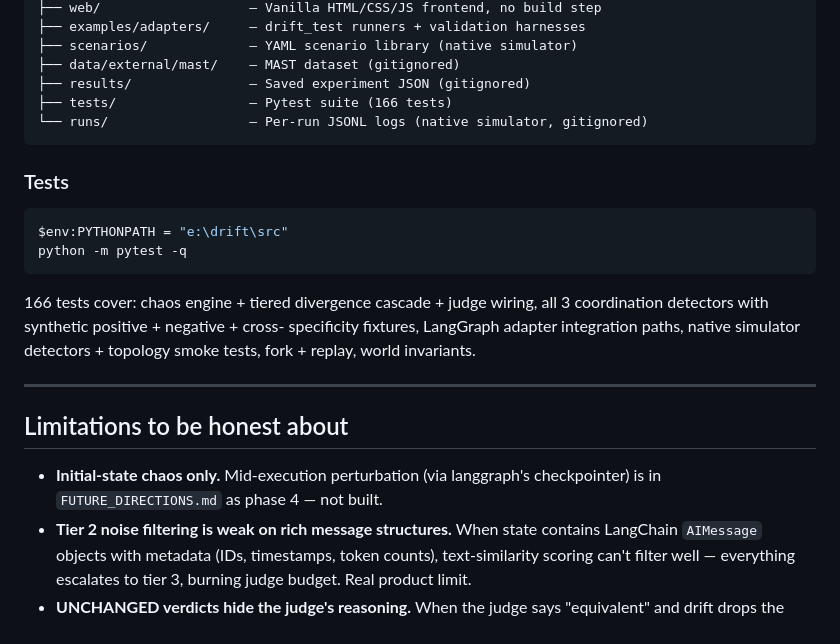
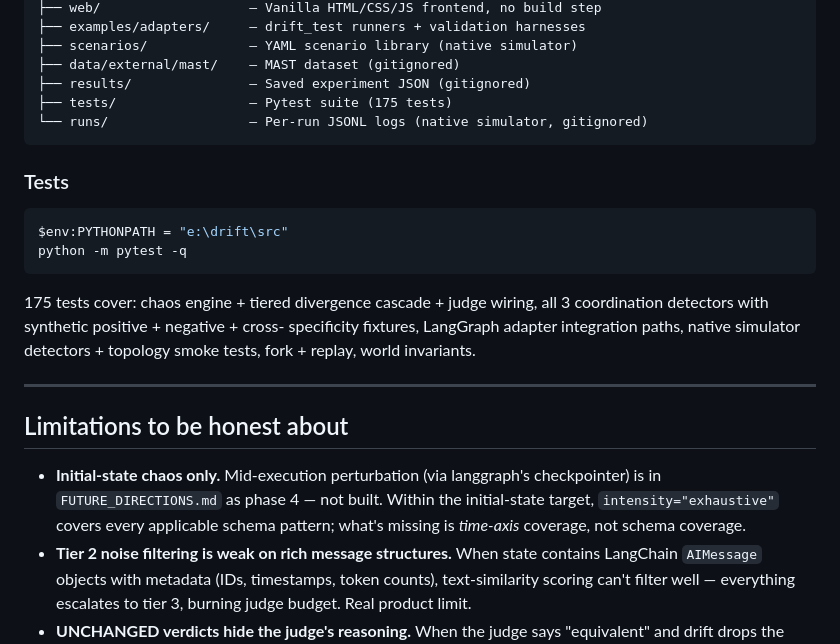
Before and after one commit to SohamAg/drift, a Markdown page: README.md, the part around the change. Rendered like a GitHub page.

Commit message:
docs: bump test count to 175 + clarify exhaustive vs time-axis coverage
- Test count: 166 -> 175 (+6 chaos unit + +3 adapter integration tests
  for exhaustive intensity)
- Initial-state-only limitation now spells out that exhaustive closes
  the *schema* gap; what's still missing is *time-axis* (mid-execution)
  perturbation, which lives in FUTURE_DIRECTIONS phase 4.

````diff
--- a/README.md
+++ b/README.md
@@ -226,7 +226,7 @@ e:\drift\
 ├── scenarios/             — YAML scenario library (native simulator)
 ├── data/external/mast/    — MAST dataset (gitignored)
 ├── results/               — Saved experiment JSON (gitignored)
-├── tests/                 — Pytest suite (166 tests)
+├── tests/                 — Pytest suite (175 tests)
 └── runs/                  — Per-run JSONL logs (native simulator, gitignored)
 ```
 
@@ -237,7 +237,7 @@ $env:PYTHONPATH = "e:\drift\src"
 python -m pytest -q
 ```
 
-166 tests cover: chaos engine + tiered divergence cascade + judge wiring,
+175 tests cover: chaos engine + tiered divergence cascade + judge wiring,
 all 3 coordination detectors with synthetic positive + negative + cross-
 specificity fixtures, LangGraph adapter integration paths, native simulator
 detectors + topology smoke tests, fork + replay, world invariants.
@@ -247,7 +247,9 @@ detectors + topology smoke tests, fork + replay, world invariants.
 ## Limitations to be honest about
 
 - **Initial-state chaos only.** Mid-execution perturbation (via langgraph's
-  checkpointer) is in `FUTURE_DIRECTIONS.md` as phase 4 — not built.
+  checkpointer) is in `FUTURE_DIRECTIONS.md` as phase 4 — not built. Within
+  the initial-state target, `intensity="exhaustive"` covers every applicable
+  schema pattern; what's missing is *time-axis* coverage, not schema coverage.
 - **Tier 2 noise filtering is weak on rich message structures.** When state
   contains LangChain `AIMessage` objects with metadata (IDs, timestamps,
   token counts), text-similarity scoring can't filter well — everything
````
